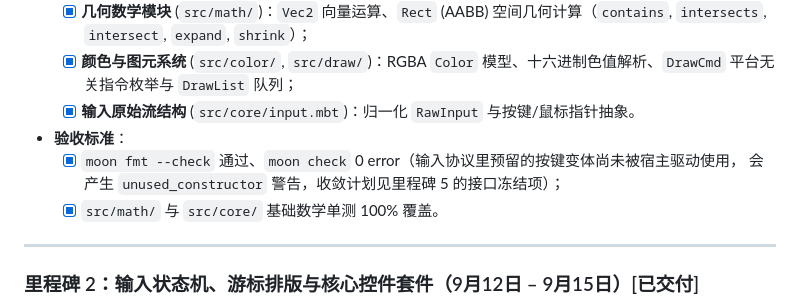
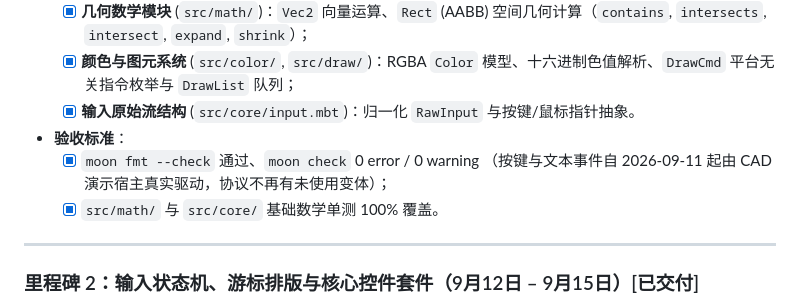
Before and after one commit to LING71671/moon-egui, a Markdown page: docs/ROADMAP.md, the part around the change. GitHub-like rendering.

```diff
--- a/docs/ROADMAP.md
+++ b/docs/ROADMAP.md
@@ -28,8 +28,8 @@
   - [x] **颜色与图元系统** (`src/color/`, `src/draw/`)：RGBA `Color` 模型、十六进制色值解析、`DrawCmd` 平台无关指令枚举与 `DrawList` 队列；
   - [x] **输入原始流结构** (`src/core/input.mbt`)：归一化 `RawInput` 与按键/鼠标指针抽象。
 * **验收标准**：
-  - [x] `moon fmt --check` 通过、`moon check` 0 error（输入协议里预留的按键变体尚未被宿主驱动使用，
-        会产生 `unused_constructor` 警告，收敛计划见里程碑 5 的接口冻结项）；
+  - [x] `moon fmt --check` 通过、`moon check` 0 error / 0 warning
+        （按键与文本事件自 2026-09-11 起由 CAD 演示宿主真实驱动，协议不再有未使用变体）；
   - [x] `src/math/` 与 `src/core/` 基础数学单测 100% 覆盖。
 
 ---
```
Also changed, not shown: docs/ROADMAP_en.md (+3 -3 lines).
